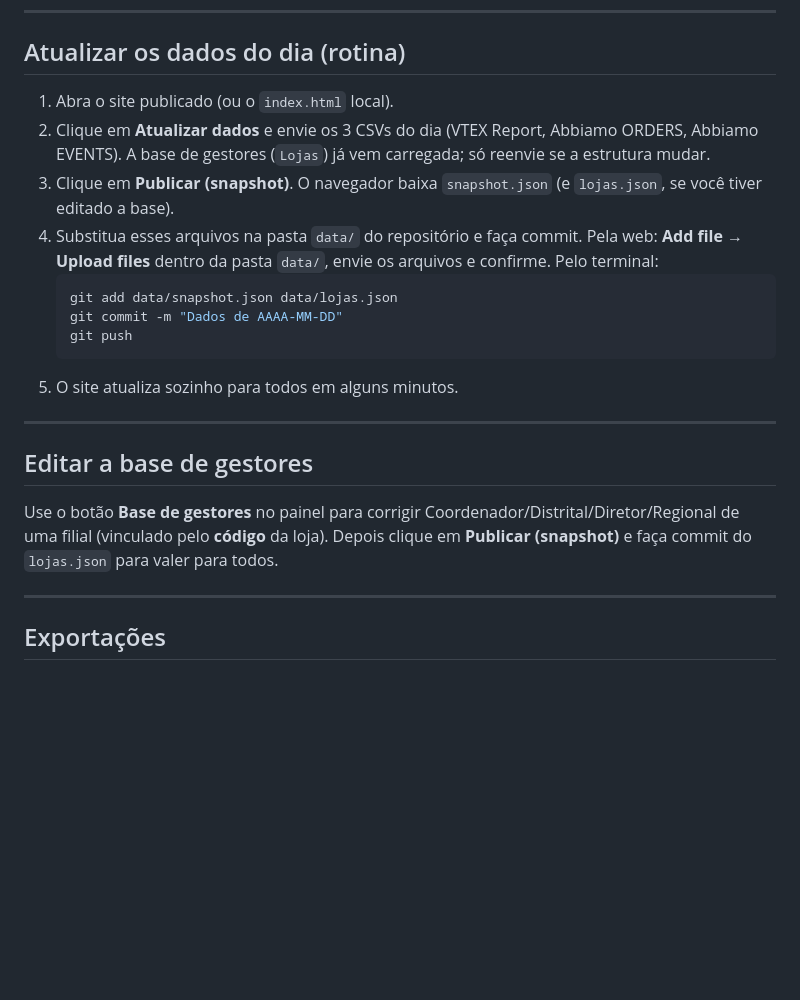
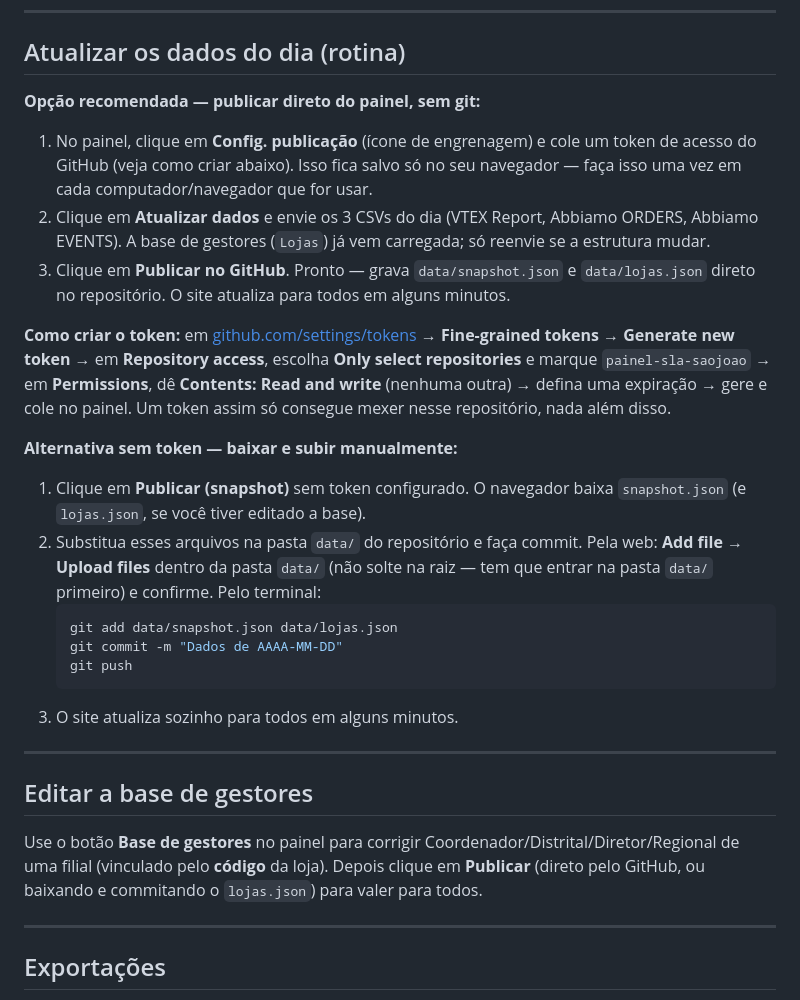
Before and after one commit to guilhermealber60-art/painel-sla-saojoao, a Markdown page: README.md, the part around the change. Drawn GitHub-style; blank space fills up the shorter version.

Commit message:
Documenta publicacao direta no README
Co-Authored-By: Claude Sonnet 5 <noreply@anthropic.com>

````diff
--- a/README.md
+++ b/README.md
@@ -42,22 +42,30 @@ Se precisar começar um período do zero (ex.: virada de mês), use o botão **A
 
 ## Atualizar os dados do dia (rotina)
 
-1. Abra o site publicado (ou o `index.html` local).
+**Opção recomendada — publicar direto do painel, sem git:**
+
+1. No painel, clique em **Config. publicação** (ícone de engrenagem) e cole um token de acesso do GitHub (veja como criar abaixo). Isso fica salvo só no seu navegador — faça isso uma vez em cada computador/navegador que for usar.
 2. Clique em **Atualizar dados** e envie os 3 CSVs do dia (VTEX Report, Abbiamo ORDERS, Abbiamo EVENTS). A base de gestores (`Lojas`) já vem carregada; só reenvie se a estrutura mudar.
-3. Clique em **Publicar (snapshot)**. O navegador baixa `snapshot.json` (e `lojas.json`, se você tiver editado a base).
-4. Substitua esses arquivos na pasta `data/` do repositório e faça commit. Pela web: **Add file → Upload files** dentro da pasta `data/`, envie os arquivos e confirme. Pelo terminal:
+3. Clique em **Publicar no GitHub**. Pronto — grava `data/snapshot.json` e `data/lojas.json` direto no repositório. O site atualiza para todos em alguns minutos.
+
+**Como criar o token:** em [github.com/settings/tokens](https://github.com/settings/tokens) → **Fine-grained tokens** → **Generate new token** → em **Repository access**, escolha **Only select repositories** e marque `painel-sla-saojoao` → em **Permissions**, dê **Contents: Read and write** (nenhuma outra) → defina uma expiração → gere e cole no painel. Um token assim só consegue mexer nesse repositório, nada além disso.
+
+**Alternativa sem token — baixar e subir manualmente:**
+
+1. Clique em **Publicar (snapshot)** sem token configurado. O navegador baixa `snapshot.json` (e `lojas.json`, se você tiver editado a base).
+2. Substitua esses arquivos na pasta `data/` do repositório e faça commit. Pela web: **Add file → Upload files** dentro da pasta `data/` (não solte na raiz — tem que entrar na pasta `data/` primeiro) e confirme. Pelo terminal:
    ```bash
    git add data/snapshot.json data/lojas.json
    git commit -m "Dados de AAAA-MM-DD"
    git push
    ```
-5. O site atualiza sozinho para todos em alguns minutos.
+3. O site atualiza sozinho para todos em alguns minutos.
 
 ---
 
 ## Editar a base de gestores
 
-Use o botão **Base de gestores** no painel para corrigir Coordenador/Distrital/Diretor/Regional de uma filial (vinculado pelo **código** da loja). Depois clique em **Publicar (snapshot)** e faça commit do `lojas.json` para valer para todos.
+Use o botão **Base de gestores** no painel para corrigir Coordenador/Distrital/Diretor/Regional de uma filial (vinculado pelo **código** da loja). Depois clique em **Publicar** (direto pelo GitHub, ou baixando e commitando o `lojas.json`) para valer para todos.
 
 ---
 
````
